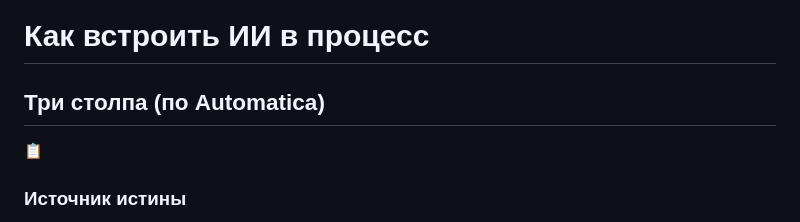
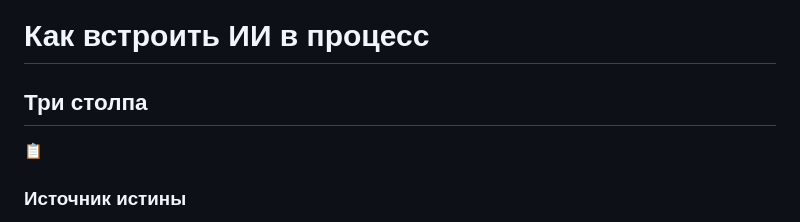
Before and after one commit to namre/ai-in-work-mitap, a Markdown page: slides.md, the part around one of its changes. GitHub-like rendering.

```diff
--- a/slides.md
+++ b/slides.md
@@ -307,7 +339,7 @@ layout: default
 
 <div class="pt-2">
 
-## <span class="amber">Три столпа</span> (по Automatica)
+## <span class="amber">Три столпа</span>
 
 <div class="grid grid-cols-3 gap-3 pt-3">
 
```
Also changed, not shown: other parts of slides.md (+35 -3 lines).
